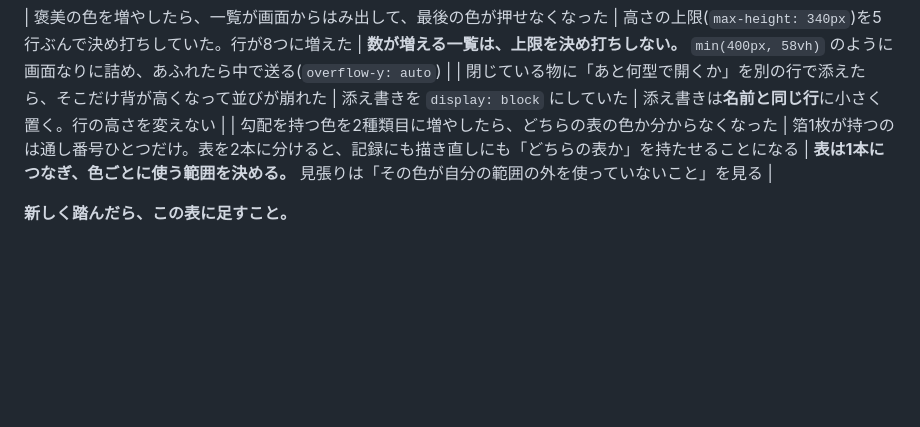
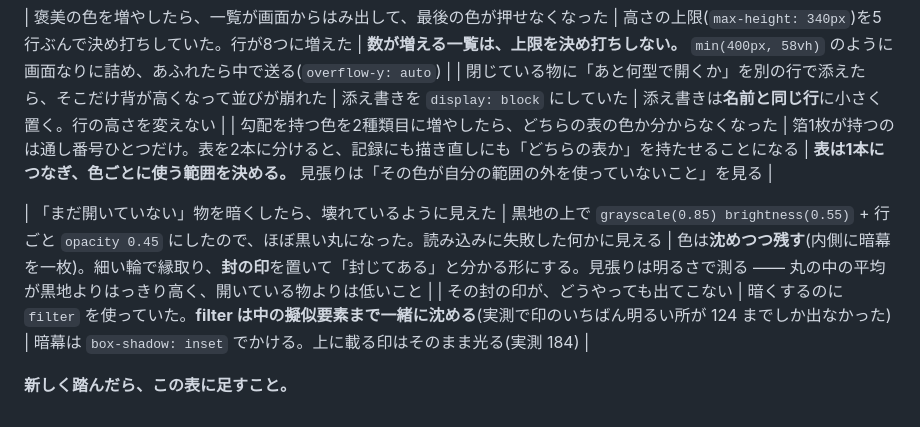
Before and after one commit to kakugawari/app_template, a Markdown page: CLAUDE.md, the part around the change. Rendered like a GitHub page; blank space fills up the shorter version.

Commit message:
落とし穴の表に、閉じた物の見せ方で踏んだ2件を足す
・暗くするだけだと「壊れている」に見える。色は残し、封の印を置く
・filter は中の擬似要素まで沈める。暗幕は box-shadow: inset で

Co-Authored-By: Claude Opus 5 <noreply@anthropic.com>
Claude-Session: https://claude.ai/code/session_01WXYSvYZRBBGgS2Trv8wjDK

```diff
--- a/CLAUDE.md
+++ b/CLAUDE.md
@@ -138,4 +138,7 @@ serve.js                  開発用サーバー
 | 閉じている物に「あと何型で開くか」を別の行で添えたら、そこだけ背が高くなって並びが崩れた | 添え書きを `display: block` にしていた | 添え書きは**名前と同じ行**に小さく置く。行の高さを変えない |
 | 勾配を持つ色を2種類目に増やしたら、どちらの表の色か分からなくなった | 箔1枚が持つのは通し番号ひとつだけ。表を2本に分けると、記録にも描き直しにも「どちらの表か」を持たせることになる | **表は1本につなぎ、色ごとに使う範囲を決める。** 見張りは「その色が自分の範囲の外を使っていないこと」を見る |
 
+| 「まだ開いていない」物を暗くしたら、壊れているように見えた | 黒地の上で `grayscale(0.85) brightness(0.55)` + 行ごと `opacity 0.45` にしたので、ほぼ黒い丸になった。読み込みに失敗した何かに見える | 色は**沈めつつ残す**(内側に暗幕を一枚)。細い輪で縁取り、**封の印**を置いて「封じてある」と分かる形にする。見張りは明るさで測る ―― 丸の中の平均が黒地よりはっきり高く、開いている物よりは低いこと |
+| その封の印が、どうやっても出てこない | 暗くするのに `filter` を使っていた。**filter は中の擬似要素まで一緒に沈める**(実測で印のいちばん明るい所が 124 までしか出なかった) | 暗幕は `box-shadow: inset` でかける。上に載る印はそのまま光る(実測 184) |
+
 **新しく踏んだら、この表に足すこと。**
```
